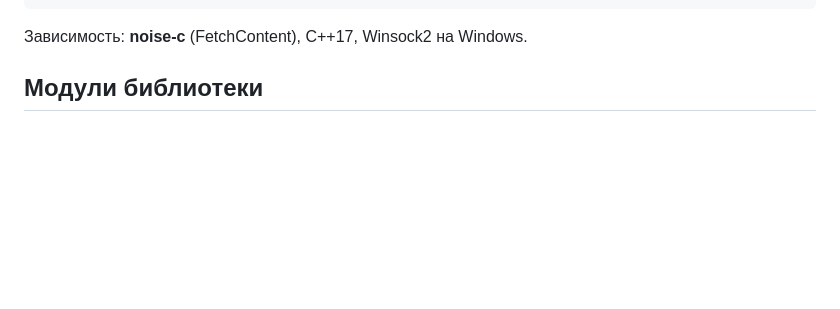
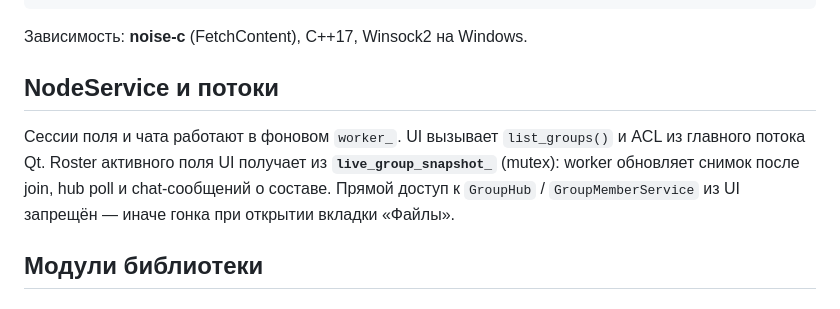
Before and after one commit to netaspid/Nyx, a Markdown page: docs/ARCHITECTURE.md, the part around the change. GitHub-like rendering; blank space fills up the shorter version.

````diff
--- a/docs/ARCHITECTURE.md
+++ b/docs/ARCHITECTURE.md
@@ -83,6 +83,10 @@ game.ru/
 ```
 
 Зависимость: **noise-c** (FetchContent), C++17, Winsock2 на Windows.
+
+## NodeService и потоки
+
+Сессии поля и чата работают в фоновом `worker_`. UI вызывает `list_groups()` и ACL из главного потока Qt. Roster активного поля UI получает из **`live_group_snapshot_`** (mutex): worker обновляет снимок после join, hub poll и chat-сообщений о составе. Прямой доступ к `GroupHub` / `GroupMemberService` из UI запрещён — иначе гонка при открытии вкладки «Файлы».
 
 ## Модули библиотеки
 
````
Also changed, not shown: docs/APPLICATION.md (+13 -5 lines), docs/GUI.md (+13 -5 lines).
